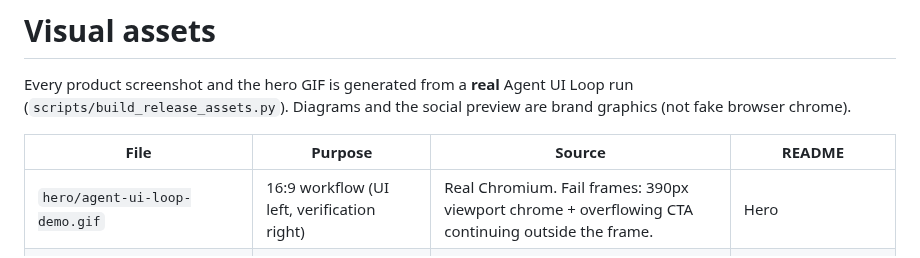
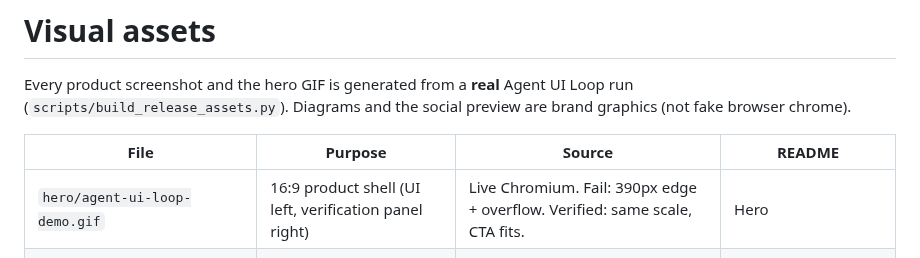
Before and after one commit to lowjieseng1810/agent-ui-loop, a Markdown page: assets/README.md, the part around the change. Rendered like a GitHub page.

```diff
--- a/assets/README.md
+++ b/assets/README.md
@@ -4,7 +4,7 @@ Every product screenshot and the hero GIF is generated from a **real** Agent UI
 
 | File | Purpose | Source | README |
 | --- | --- | --- | --- |
-| `hero/agent-ui-loop-demo.gif` | 16:9 workflow (UI left, verification right) | Real Chromium. Fail frames: 390px viewport chrome + overflowing CTA continuing outside the frame. | Hero |
+| `hero/agent-ui-loop-demo.gif` | 16:9 product shell (UI left, verification panel right) | Live Chromium. Fail: 390px edge + overflow. Verified: same scale, CTA fits. | Hero |
 | `hero/agent-ui-loop-hero.png` | Static FAIL frame from the same composition | Real mobile screenshot + real measurements | From “Done” to “Proved” |
 | `screenshots/mobile-failure.png` | Annotated mobile fail | Real mobile screenshot + actual `scrollWidth` / `viewportWidth` | From "Done" to "Proved" |
 | `screenshots/before-after.png` | Same page before/after | Real mobile screenshots | From "Done" to "Proved" |
```
Also changed, not shown: docs/RECORDING.md (+1 -3 lines), assets/hero/agent-ui-loop-demo.gif, assets/hero/agent-ui-loop-hero.png, docs/demo.gif, 1 other file.
